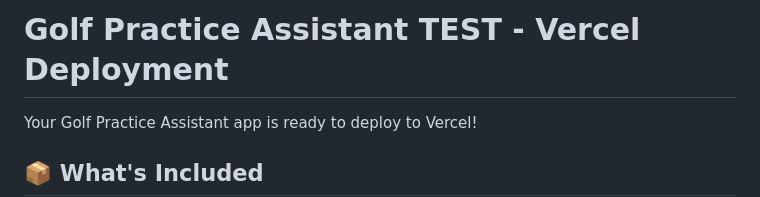
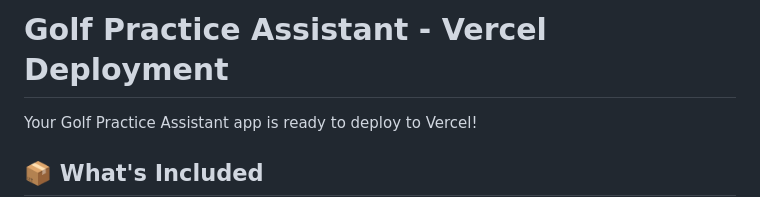
Before and after one commit to clouloulou/Golf-Practice-App, a Markdown page: README.md, the part around the change. Drawn GitHub-style.

```diff
--- a/README.md
+++ b/README.md
@@ -1,4 +1,4 @@
-# Golf Practice Assistant TEST - Vercel Deployment
+# Golf Practice Assistant - Vercel Deployment
 
 Your Golf Practice Assistant app is ready to deploy to Vercel!
 
```
